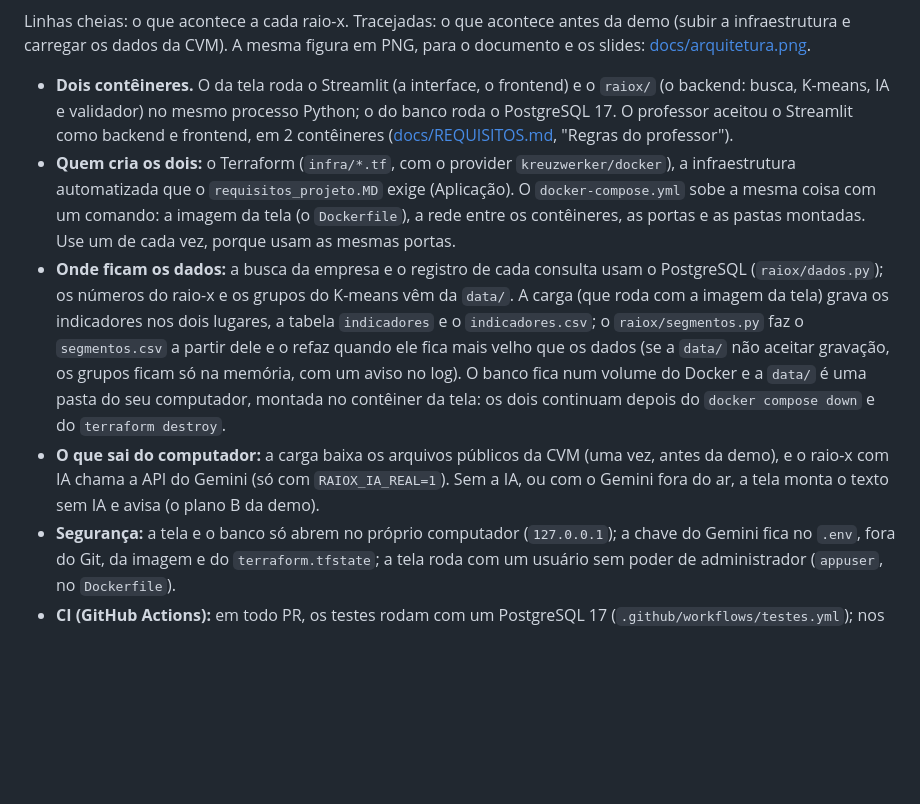
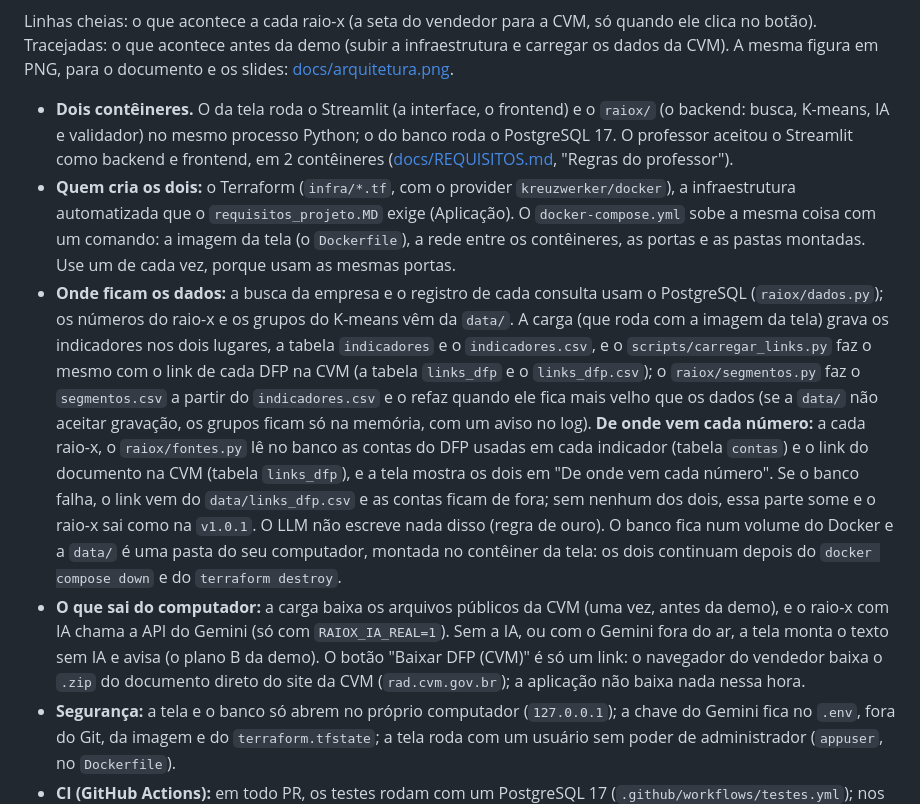
Before and after one commit to MiguelGrispan/trabalho-tcs, a Markdown page: README.md, the part around one of its changes. Rendered like a GitHub page; blank space fills up the shorter version.

````diff
--- a/README.md
+++ b/README.md
@@ -71,8 +76,8 @@ flowchart LR
     iac -..-> pc
 ```
 
-Linhas cheias: o que acontece a cada raio-x. Tracejadas: o que acontece antes da demo (subir a infraestrutura e carregar os
-dados da CVM). A mesma figura em PNG, para o documento e os slides: [docs/arquitetura.png](docs/arquitetura.png).
+Linhas cheias: o que acontece a cada raio-x (a seta do vendedor para a CVM, só quando ele clica no botão). Tracejadas: o que
+acontece antes da demo (subir a infraestrutura e carregar os dados da CVM). A mesma figura em PNG, para o documento e os slides: [docs/arquitetura.png](docs/arquitetura.png).
 
 - **Dois contêineres.** O da tela roda o Streamlit (a interface, o frontend) e o `raiox/` (o backend: busca, K-means, IA e
   validador) no mesmo processo Python; o do banco roda o PostgreSQL 17. O professor aceitou o Streamlit como backend e frontend,
@@ -82,12 +87,19 @@ dados da CVM). A mesma figura em PNG, para o documento e os slides: [docs/arquit
   `Dockerfile`), a rede entre os contêineres, as portas e as pastas montadas. Use um de cada vez, porque usam as mesmas portas.
 - **Onde ficam os dados:** a busca da empresa e o registro de cada consulta usam o PostgreSQL (`raiox/dados.py`); os números do
   raio-x e os grupos do K-means vêm da `data/`. A carga (que roda com a imagem da tela) grava os indicadores nos dois lugares,
-  a tabela `indicadores` e o `indicadores.csv`; o `raiox/segmentos.py` faz o `segmentos.csv` a partir dele e o refaz quando ele
-  fica mais velho que os dados (se a `data/` não aceitar gravação, os grupos ficam só na memória, com um aviso no log). O banco
+  a tabela `indicadores` e o `indicadores.csv`, e o `scripts/carregar_links.py` faz o mesmo com o link de cada DFP na CVM (a
+  tabela `links_dfp` e o `links_dfp.csv`); o `raiox/segmentos.py` faz o `segmentos.csv` a partir do `indicadores.csv` e o refaz quando ele
+  fica mais velho que os dados (se a `data/` não aceitar gravação, os grupos ficam só na memória, com um aviso no log).
+  **De onde vem cada número:** a cada raio-x, o `raiox/fontes.py` lê no banco as contas do DFP usadas em cada indicador (tabela
+  `contas`) e o link do documento na CVM (tabela `links_dfp`), e a tela mostra os dois em "De onde vem cada número". Se o banco
+  falha, o link vem do `data/links_dfp.csv` e as contas ficam de fora; sem nenhum dos dois, essa parte some e o raio-x sai como
+  na `v1.0.1`. O LLM não escreve nada disso (regra de ouro). O banco
   fica num volume do Docker e a `data/` é uma pasta do seu computador, montada no contêiner da tela: os dois continuam depois
   do `docker compose down` e do `terraform destroy`.
 - **O que sai do computador:** a carga baixa os arquivos públicos da CVM (uma vez, antes da demo), e o raio-x com IA chama a API
   do Gemini (só com `RAIOX_IA_REAL=1`). Sem a IA, ou com o Gemini fora do ar, a tela monta o texto sem IA e avisa (o plano B da demo).
+  O botão "Baixar DFP (CVM)" é só um link: o navegador do vendedor baixa o `.zip` do documento direto do site da CVM
+  (`rad.cvm.gov.br`); a aplicação não baixa nada nessa hora.
 - **Segurança:** a tela e o banco só abrem no próprio computador (`127.0.0.1`); a chave do Gemini fica no `.env`, fora do Git,
   da imagem e do `terraform.tfstate`; a tela roda com um usuário sem poder de administrador (`appuser`, no `Dockerfile`).
 - **CI (GitHub Actions):** em todo PR, os testes rodam com um PostgreSQL 17 (`.github/workflows/testes.yml`); nos PRs que mexem
````
Also changed, not shown: other parts of README.md (+9 -4 lines), docs/arquitetura.png.
